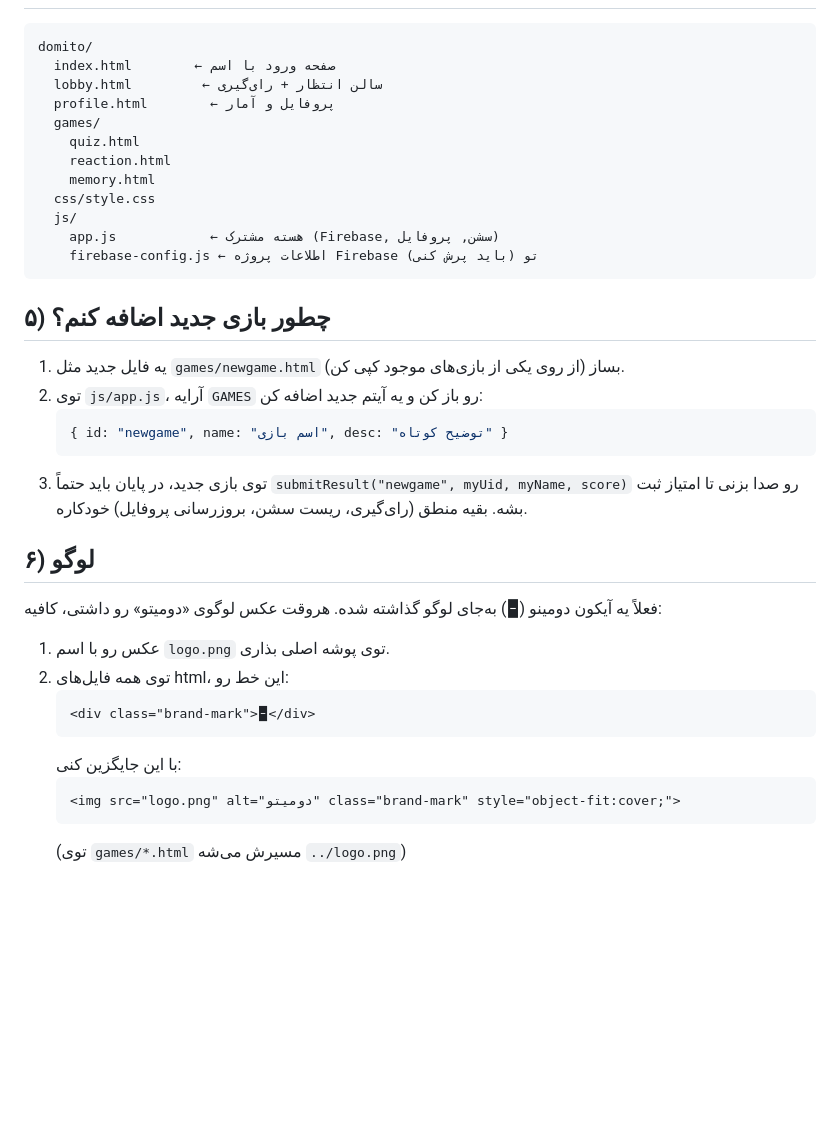
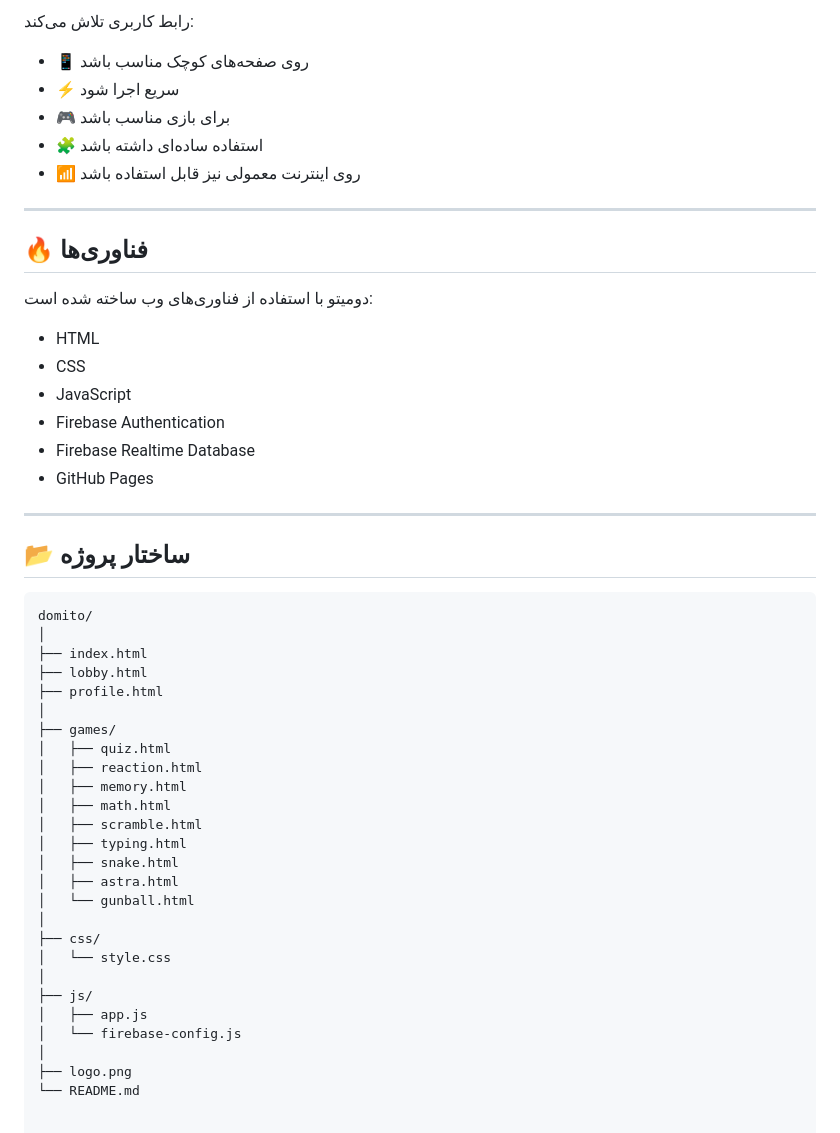
Before and after one commit to Mehran1470/domito, a Markdown page: README.md, the part around one of its changes. GitHub-like rendering; blank space fills up the shorter version.

````diff
--- a/README.md
+++ b/README.md
@@ -65,36 +143,52 @@ npx serve .
+رابط کاربری تلاش می‌کند:
+
+- 📱 روی صفحه‌های کوچک مناسب باشد
+- ⚡ سریع اجرا شود
+- 🎮 برای بازی مناسب باشد
+- 🧩 استفاده ساده‌ای داشته باشد
+- 📶 روی اینترنت معمولی نیز قابل استفاده باشد
+
+---
+
+## 🔥 فناوری‌ها
+
+دومیتو با استفاده از فناوری‌های وب ساخته شده است:
+
+- HTML
+- CSS
+- JavaScript
+- Firebase Authentication
+- Firebase Realtime Database
+- GitHub Pages
+
+---
+
+## 📂 ساختار پروژه
+
+```text
 domito/
-  index.html        ← صفحه ورود با اسم
-  lobby.html         ← سالن انتظار + رای‌گیری
-  profile.html        ← پروفایل و آمار
-  games/
-    quiz.html
-    reaction.html
-    memory.html
-  css/style.css
-  js/
-    app.js            ← هسته مشترک (Firebase, سشن, پروفایل)
-    firebase-config.js ← اطلاعات پروژه Firebase تو (باید پرش کنی)
-```
-
-## ۵) چطور بازی جدید اضافه کنم؟
-
-1. یه فایل جدید مثل `games/newgame.html` بساز (از روی یکی از بازی‌های موجود کپی کن).
-2. توی `js/app.js`، آرایه `GAMES` رو باز کن و یه آیتم جدید اضافه کن:
-   ```js
-   { id: "newgame", name: "اسم بازی", desc: "توضیح کوتاه" }
-   ```
-3. توی بازی جدید، در پایان باید حتماً `submitResult("newgame", myUid, myName, score)` رو صدا بزنی تا امتیاز ثبت بشه. بقیه منطق (رای‌گیری، ریست سشن، بروزرسانی پروفایل) خودکاره.
-
-## ۶) لوگو
-
-فعلاً یه آیکون دومینو (🁢) به‌جای لوگو گذاشته شده. هروقت عکس لوگوی «دومیتو» رو داشتی، کافیه:
-1. عکس رو با اسم `logo.png` توی پوشه اصلی بذاری.
-2. توی همه فایل‌های html، این خط رو:
-   ```html
-   <div class="brand-mark">🁢</div>
-   ```
-   با این جایگزین کنی:
-   ```html
-   <img src="logo.png" alt="دومیتو" class="brand-mark" style="object-fit:cover;">
-   ```
-   (توی `games/*.html` مسیرش می‌شه `../logo.png`)
+│
+├── index.html
+├── lobby.html
+├── profile.html
+│
+├── games/
+│   ├── quiz.html
+│   ├── reaction.html
+│   ├── memory.html
+│   ├── math.html
+│   ├── scramble.html
+│   ├── typing.html
+│   ├── snake.html
+│   ├── astra.html
+│   └── gunball.html
+│
+├── css/
+│   └── style.css
+│
+├── js/
+│   ├── app.js
+│   └── firebase-config.js
+│
+├── logo.png
+└── README.md
````
Also changed, not shown: other parts of README.md (+123 -45 lines).
